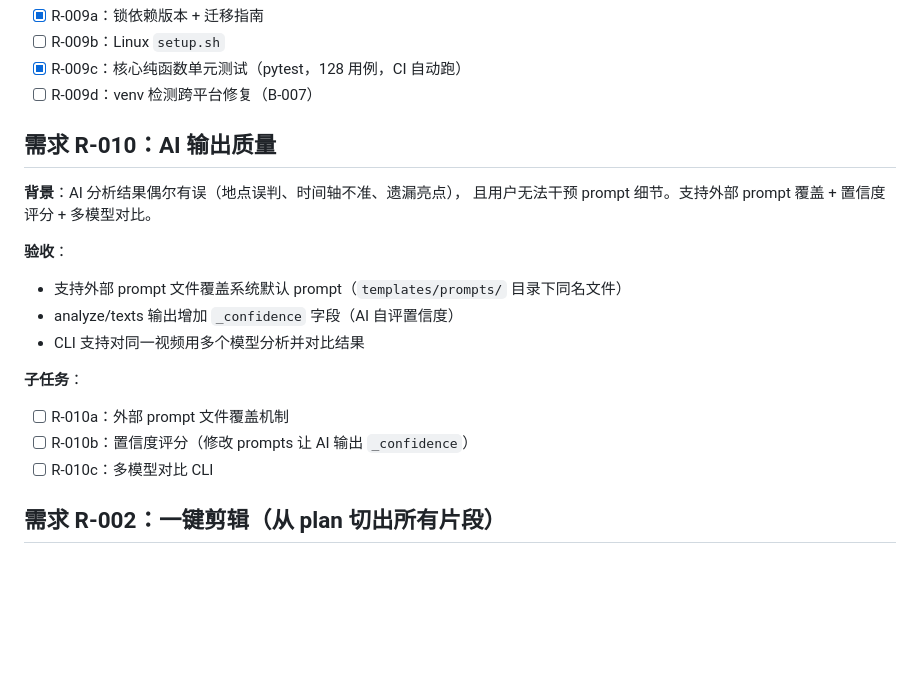
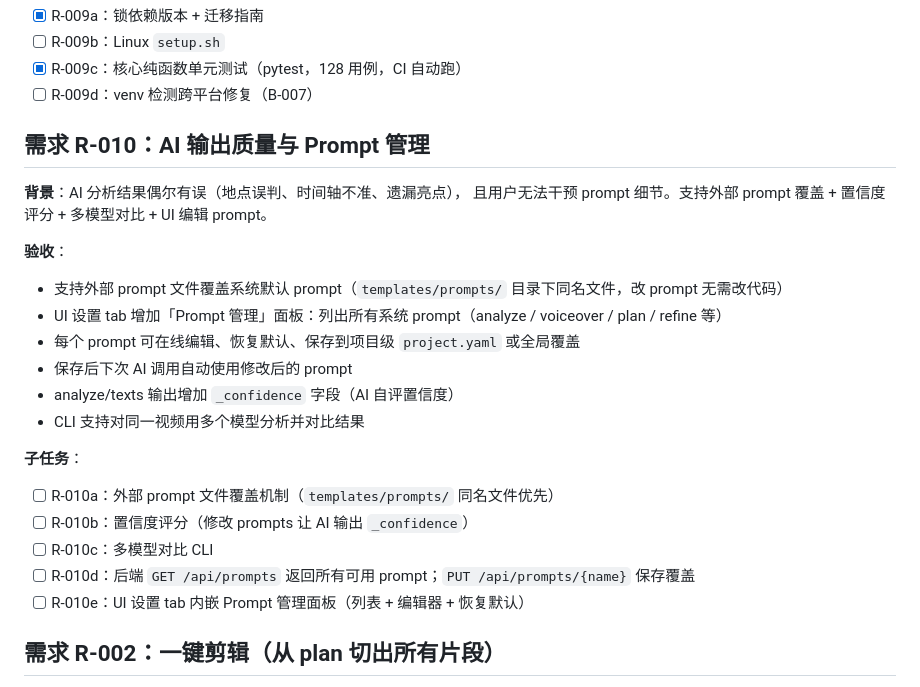
Before and after one commit to Leisurelybear/Clio, a Markdown page: ROADMAP.md, the part around the change. Drawn GitHub-style; blank space fills up the shorter version.

Commit message:
docs(roadmap): extend R-010 with UI prompt editing sub-tasks

```diff
--- a/ROADMAP.md
+++ b/ROADMAP.md
@@ -151,20 +151,25 @@ plan 是项目级产物，texts/voiceover 是视频级产物。提前把 sidebar
 - [x] R-009c：核心纯函数单元测试（pytest，128 用例，CI 自动跑）
 - [ ] R-009d：venv 检测跨平台修复（B-007）
 
-## 需求 R-010：AI 输出质量
+## 需求 R-010：AI 输出质量与 Prompt 管理
 
 **背景**：AI 分析结果偶尔有误（地点误判、时间轴不准、遗漏亮点），
-且用户无法干预 prompt 细节。支持外部 prompt 覆盖 + 置信度评分 + 多模型对比。
+且用户无法干预 prompt 细节。支持外部 prompt 覆盖 + 置信度评分 + 多模型对比 + UI 编辑 prompt。
 
 **验收**：
-- 支持外部 prompt 文件覆盖系统默认 prompt（`templates/prompts/` 目录下同名文件）
+- 支持外部 prompt 文件覆盖系统默认 prompt（`templates/prompts/` 目录下同名文件，改 prompt 无需改代码）
+- UI 设置 tab 增加「Prompt 管理」面板：列出所有系统 prompt（analyze / voiceover / plan / refine 等）
+- 每个 prompt 可在线编辑、恢复默认、保存到项目级 `project.yaml` 或全局覆盖
+- 保存后下次 AI 调用自动使用修改后的 prompt
 - analyze/texts 输出增加 `_confidence` 字段（AI 自评置信度）
 - CLI 支持对同一视频用多个模型分析并对比结果
 
 **子任务**：
-- [ ] R-010a：外部 prompt 文件覆盖机制
+- [ ] R-010a：外部 prompt 文件覆盖机制（`templates/prompts/` 同名文件优先）
 - [ ] R-010b：置信度评分（修改 prompts 让 AI 输出 `_confidence`）
 - [ ] R-010c：多模型对比 CLI
+- [ ] R-010d：后端 `GET /api/prompts` 返回所有可用 prompt；`PUT /api/prompts/{name}` 保存覆盖
+- [ ] R-010e：UI 设置 tab 内嵌 Prompt 管理面板（列表 + 编辑器 + 恢复默认）
 
 ## 需求 R-002：一键剪辑（从 plan 切出所有片段）
 
```
